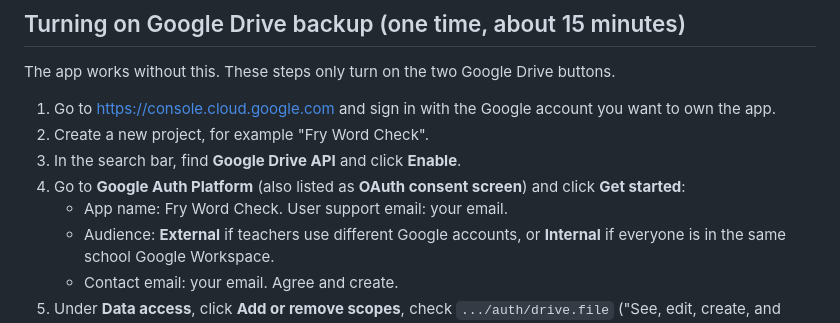
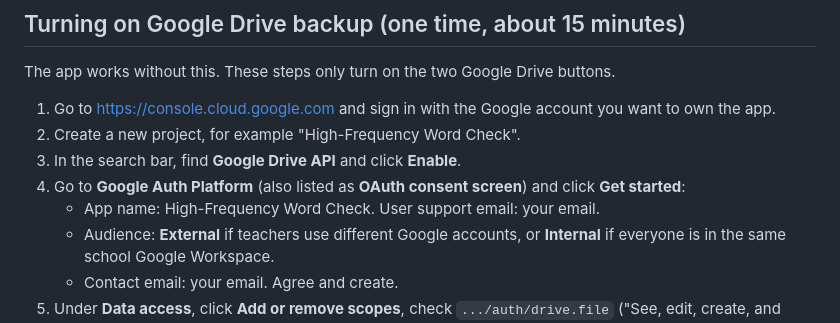
Before and after one commit to heathmck-a11y/fry-word-assessment-and-cards, a Markdown page: README.md, the part around the change. Rendered like a GitHub page.

Commit message:
README: use the new app name in setup steps
Co-Authored-By: Claude Opus 5.5 <noreply@anthropic.com>
Claude-Session: https://claude.ai/code/session_01Q5f6EeRNYteHTuVWTsJUAg

```diff
--- a/README.md
+++ b/README.md
@@ -36,10 +36,10 @@ No data is ever sent anywhere else. Student results stay in the teacher's browse
 The app works without this. These steps only turn on the two Google Drive buttons.
 
 1. Go to https://console.cloud.google.com and sign in with the Google account you want to own the app.
-2. Create a new project, for example "Fry Word Check".
+2. Create a new project, for example "High-Frequency Word Check".
 3. In the search bar, find **Google Drive API** and click **Enable**.
 4. Go to **Google Auth Platform** (also listed as **OAuth consent screen**) and click **Get started**:
-   - App name: Fry Word Check. User support email: your email.
+   - App name: High-Frequency Word Check. User support email: your email.
    - Audience: **External** if teachers use different Google accounts, or **Internal** if everyone is in the same school Google Workspace.
    - Contact email: your email. Agree and create.
 5. Under **Data access**, click **Add or remove scopes**, check `.../auth/drive.file` ("See, edit, create, and delete only the specific Google Drive files you use with this app"), and save.
```
